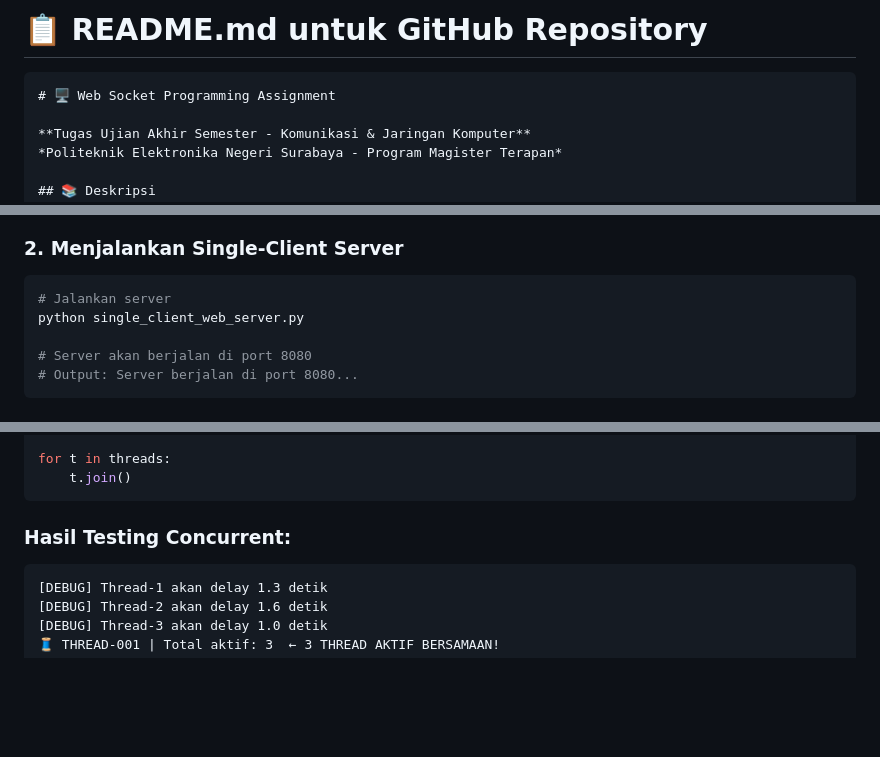
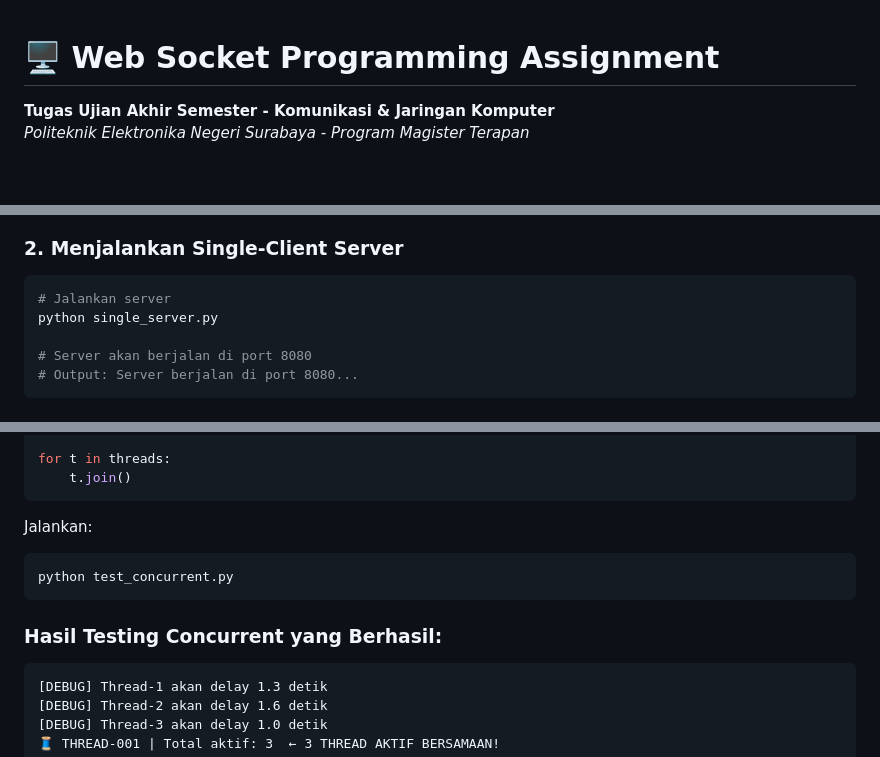
Before and after one commit to ainullm/web-socket-test, a Markdown page: README.md, 3 parts joined by grey strips. Rendered like a GitHub page; blank space fills up the shorter version.

````diff
--- a/README.md
+++ b/README.md
@@ -1,6 +1,3 @@
-# **📋 README.md untuk GitHub Repository**
-
-```markdown
 # 🖥️ Web Socket Programming Assignment
 
 **Tugas Ujian Akhir Semester - Komunikasi & Jaringan Komputer**
@@ -53,7 +50,7 @@ python --version
 ### **2. Menjalankan Single-Client Server**
 ```bash
 # Jalankan server
-python single_client_web_server.py
+python single_server.py
 
 # Server akan berjalan di port 8080
 # Output: Server berjalan di port 8080...
@@ -129,7 +126,12 @@ for t in threads:
     t.join()
 ```
 
-### **Hasil Testing Concurrent:**
+Jalankan:
+```bash
+python test_concurrent.py
+```
+
+### **Hasil Testing Concurrent yang Berhasil:**
 ```
 [DEBUG] Thread-1 akan delay 1.3 detik
 [DEBUG] Thread-2 akan delay 1.6 detik
````
Also changed, not shown: other parts of README.md (+22 -45 lines).
